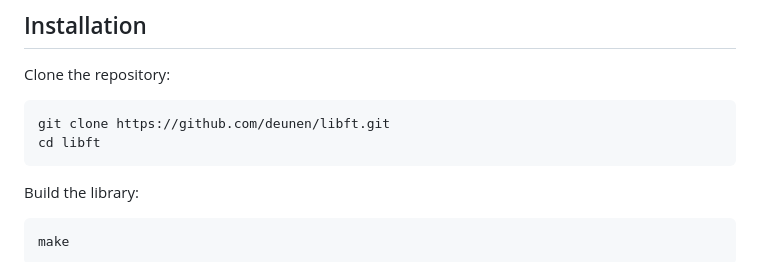
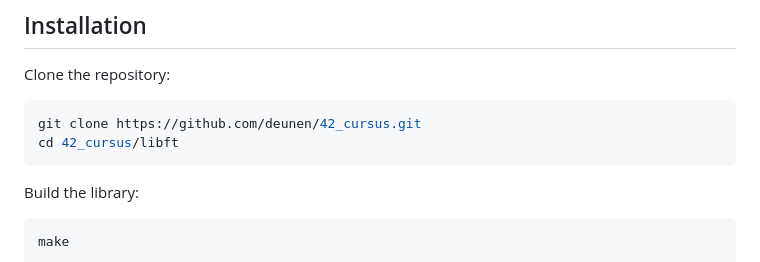
Before and after one commit to denuen/42_cursus, a Markdown page: libft/README.md, the part around the change. Rendered like a GitHub page.

````diff
--- a/libft/README.md
+++ b/libft/README.md
@@ -56,8 +56,8 @@ While it sacrifices some efficiency compared to the optimized versions in the st
 
 Clone the repository:
 ```bash
-git clone https://github.com/deunen/libft.git
-cd libft
+git clone https://github.com/deunen/42_cursus.git
+cd 42_cursus/libft
 ```
 
 Build the library:
````
